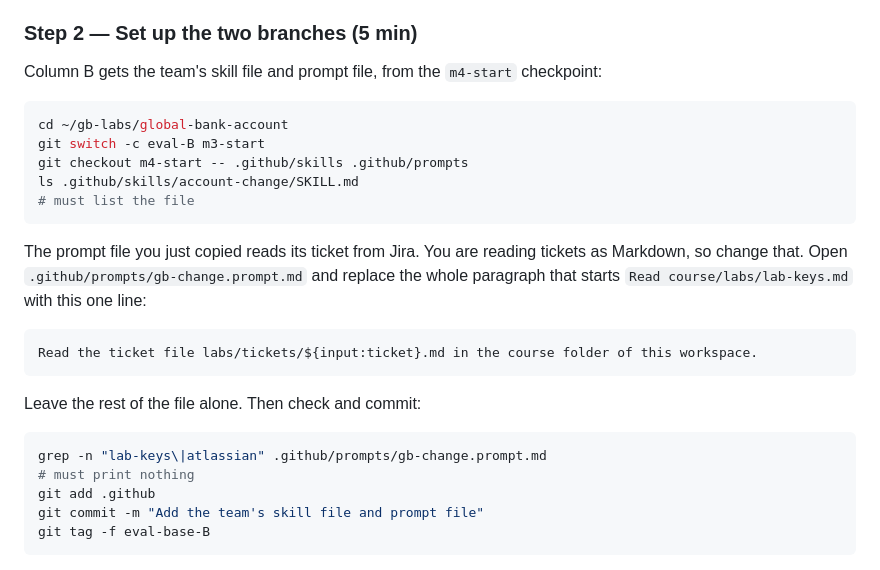
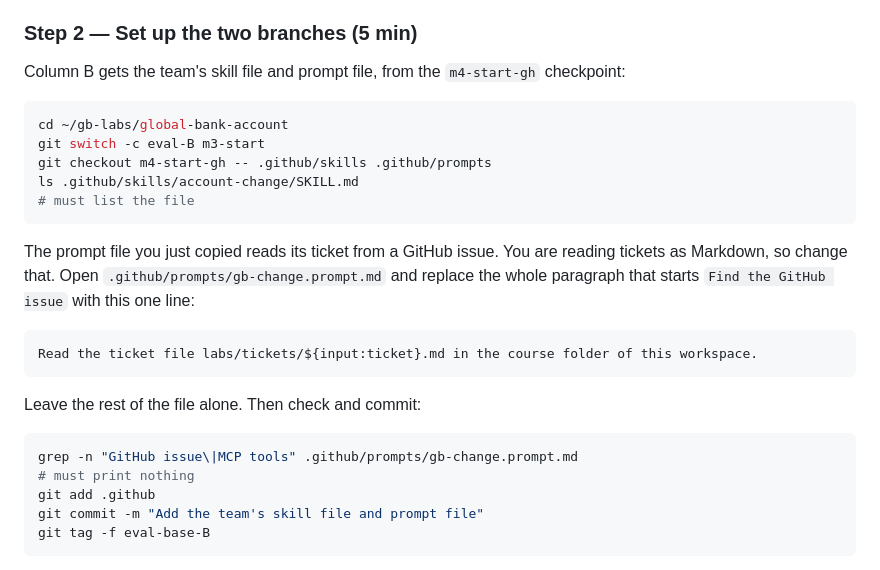
Before and after one commit to ghewaredevopsai/agentic-ai-copilot, a Markdown page: labs/module-1-labs.md, the part around the change. Rendered like a GitHub page.

````diff
--- a/labs/module-1-labs.md
+++ b/labs/module-1-labs.md
@@ -490,19 +490,19 @@ the output, you will favour the prompt you wrote yourself.
 
 ### Step 2 — Set up the two branches (5 min)
 
-Column B gets the team's skill file and prompt file, from the `m4-start` checkpoint:
+Column B gets the team's skill file and prompt file, from the `m4-start-gh` checkpoint:
 
 ```bash
 cd ~/gb-labs/global-bank-account
 git switch -c eval-B m3-start
-git checkout m4-start -- .github/skills .github/prompts
+git checkout m4-start-gh -- .github/skills .github/prompts
 ls .github/skills/account-change/SKILL.md
 # must list the file
 ```
 
-The prompt file you just copied reads its ticket from Jira. You are reading tickets as Markdown, so
-change that. Open `.github/prompts/gb-change.prompt.md` and replace the whole paragraph that starts
-`Read course/labs/lab-keys.md` with this one line:
+The prompt file you just copied reads its ticket from a GitHub issue. You are reading tickets as
+Markdown, so change that. Open `.github/prompts/gb-change.prompt.md` and replace the whole paragraph
+that starts `Find the GitHub issue` with this one line:
 
 ```text
 Read the ticket file labs/tickets/${input:ticket}.md in the course folder of this workspace.
@@ -511,7 +511,7 @@ Read the ticket file labs/tickets/${input:ticket}.md in the course folder of thi
 Leave the rest of the file alone. Then check and commit:
 
 ```bash
-grep -n "lab-keys\|atlassian" .github/prompts/gb-change.prompt.md
+grep -n "GitHub issue\|MCP tools" .github/prompts/gb-change.prompt.md
 # must print nothing
 git add .github
 git commit -m "Add the team's skill file and prompt file"
````
Also changed, not shown: labs/README.md (+8 -6 lines).
